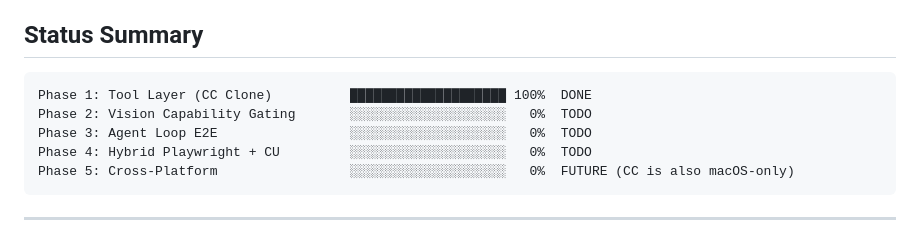
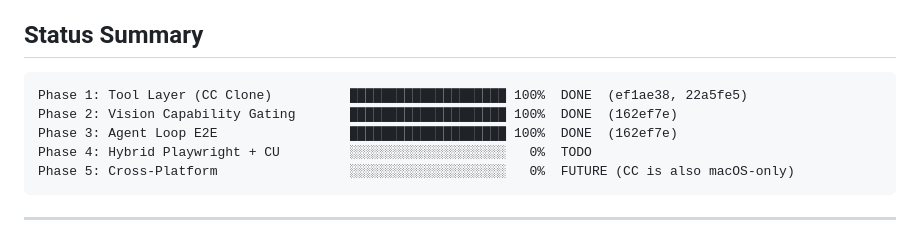
Before and after one commit to hlvm-dev/hql, a Markdown page: docs/computer-use/progress.md, the part around the change. GitHub-like rendering.

Commit message:
Update computer-use progress: mark Phases 2+3 as done
Co-Authored-By: Claude Opus 4.6 (1M context) <noreply@anthropic.com>

````diff
--- a/docs/computer-use/progress.md
+++ b/docs/computer-use/progress.md
@@ -5,9 +5,9 @@ Last updated: 2026-04-07
 ## Status Summary
 
 ```
-Phase 1: Tool Layer (CC Clone)          ████████████████████ 100%  DONE
-Phase 2: Vision Capability Gating       ░░░░░░░░░░░░░░░░░░░░   0%  TODO
-Phase 3: Agent Loop E2E                 ░░░░░░░░░░░░░░░░░░░░   0%  TODO
+Phase 1: Tool Layer (CC Clone)          ████████████████████ 100%  DONE  (ef1ae38, 22a5fe5)
+Phase 2: Vision Capability Gating       ████████████████████ 100%  DONE  (162ef7e)
+Phase 3: Agent Loop E2E                 ████████████████████ 100%  DONE  (162ef7e)
 Phase 4: Hybrid Playwright + CU         ░░░░░░░░░░░░░░░░░░░░   0%  TODO
 Phase 5: Cross-Platform                 ░░░░░░░░░░░░░░░░░░░░   0%  FUTURE (CC is also macOS-only)
 ```
````
